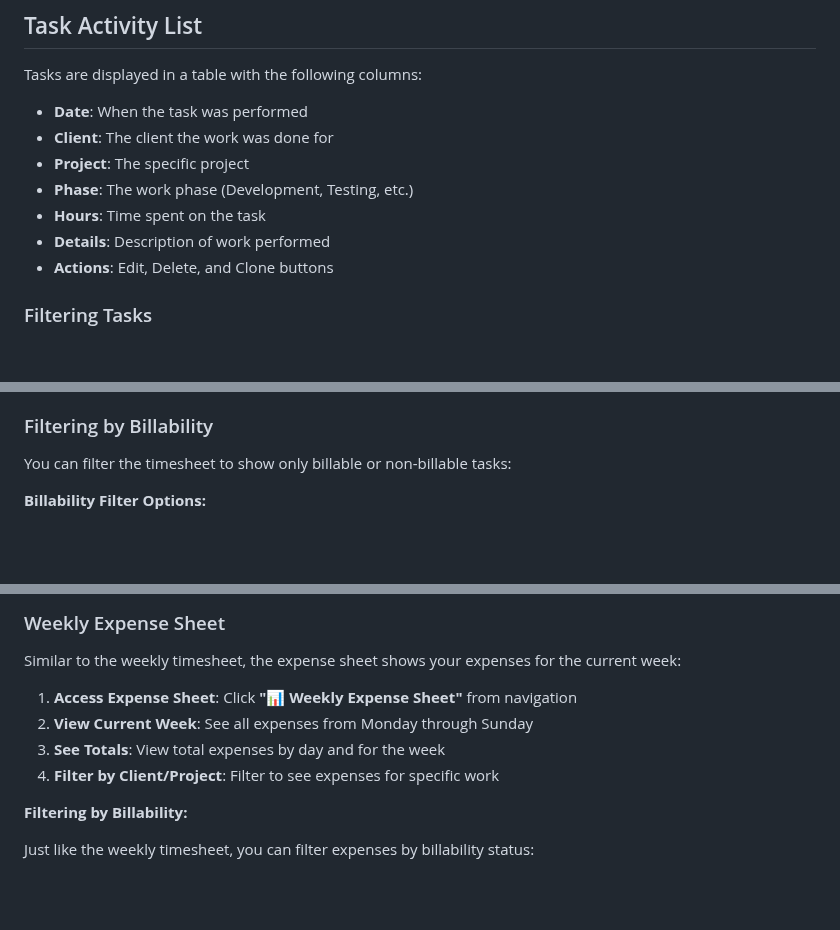
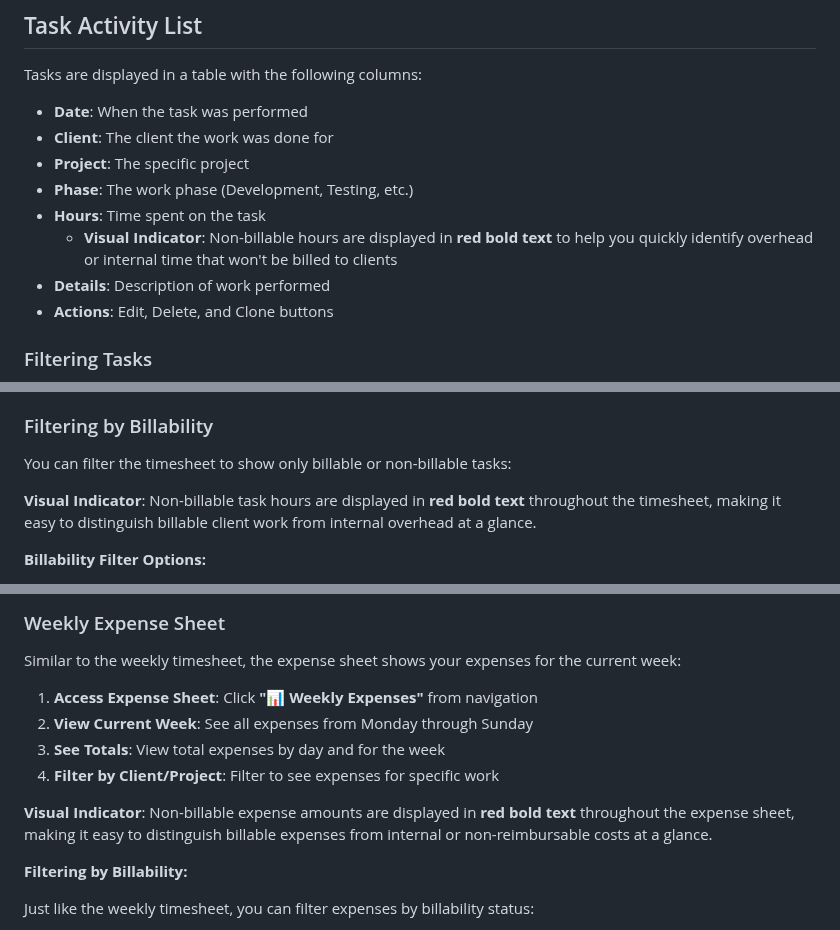
Before and after one commit to ammonsd/ActivityTracking, a Markdown page: docs/User_Guide.md, 3 parts joined by grey strips. Drawn GitHub-style; blank space fills up the shorter version.

Commit message:
Enhance user guide with visual indicators for non-billable hours and expenses to improve clarity and usability

```diff
--- a/docs/User_Guide.md
+++ b/docs/User_Guide.md
@@ -22,6 +22,7 @@ Tasks are displayed in a table with the following columns:
 - **Project**: The specific project
 - **Phase**: The work phase (Development, Testing, etc.)
 - **Hours**: Time spent on the task
+  - **Visual Indicator**: Non-billable hours are displayed in **red bold text** to help you quickly identify overhead or internal time that won't be billed to clients
 - **Details**: Description of work performed
 - **Actions**: Edit, Delete, and Clone buttons
 
@@ -397,6 +398,8 @@ The timesheet displays:
 
 You can filter the timesheet to show only billable or non-billable tasks:
 
+**Visual Indicator**: Non-billable task hours are displayed in **red bold text** throughout the timesheet, making it easy to distinguish billable client work from internal overhead at a glance.
+
 **Billability Filter Options:**
 - **All** (default): Shows all tasks regardless of billability status
 - **Billable**: Shows only tasks where the client, project, AND phase are all marked as billable
@@ -780,10 +784,12 @@ Each email includes:
 
 Similar to the weekly timesheet, the expense sheet shows your expenses for the current week:
 
-1. **Access Expense Sheet**: Click **"📊 Weekly Expense Sheet"** from navigation
+1. **Access Expense Sheet**: Click **"📊 Weekly Expenses"** from navigation
 2. **View Current Week**: See all expenses from Monday through Sunday
 3. **See Totals**: View total expenses by day and for the week
 4. **Filter by Client/Project**: Filter to see expenses for specific work
+
+**Visual Indicator**: Non-billable expense amounts are displayed in **red bold text** throughout the expense sheet, making it easy to distinguish billable expenses from internal or non-reimbursable costs at a glance.
 
 **Filtering by Billability:**
 
```
Also changed, not shown: other parts of docs/User_Guide.md (+1 -0 lines).
